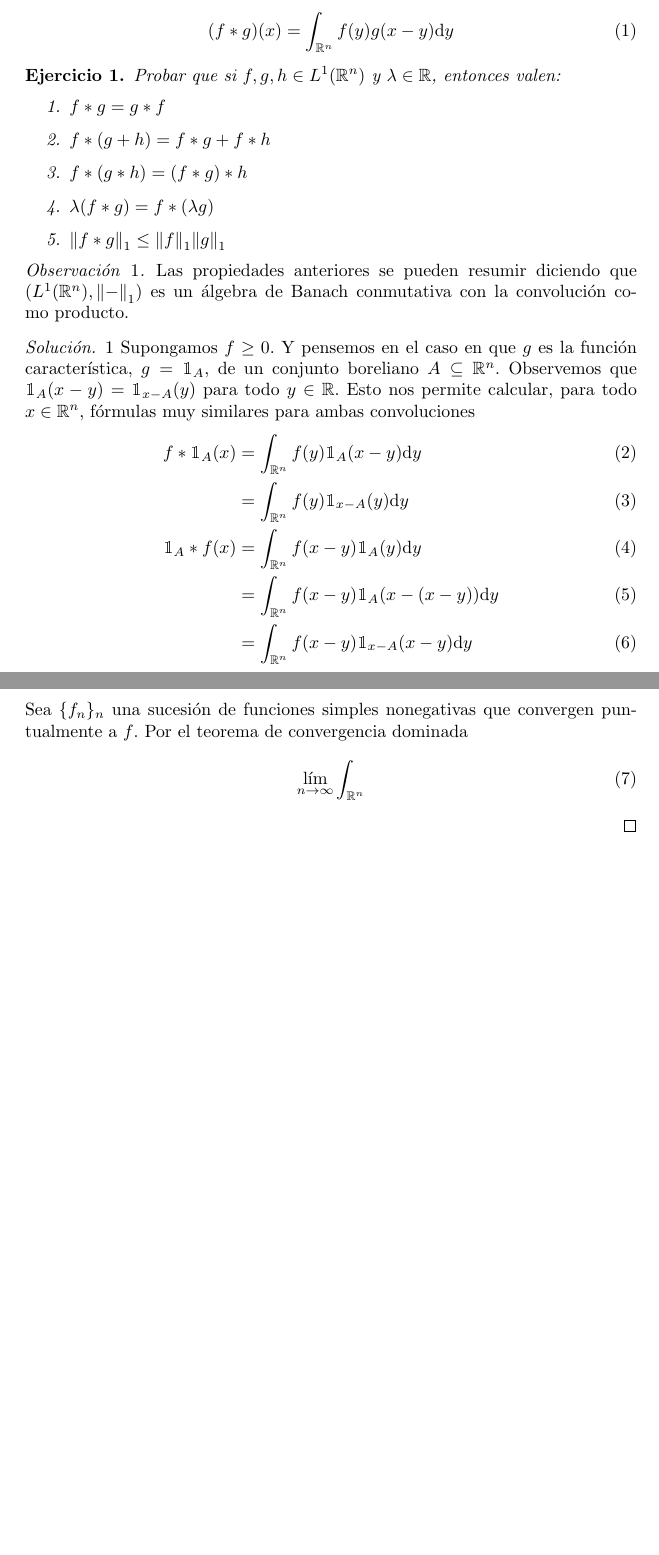
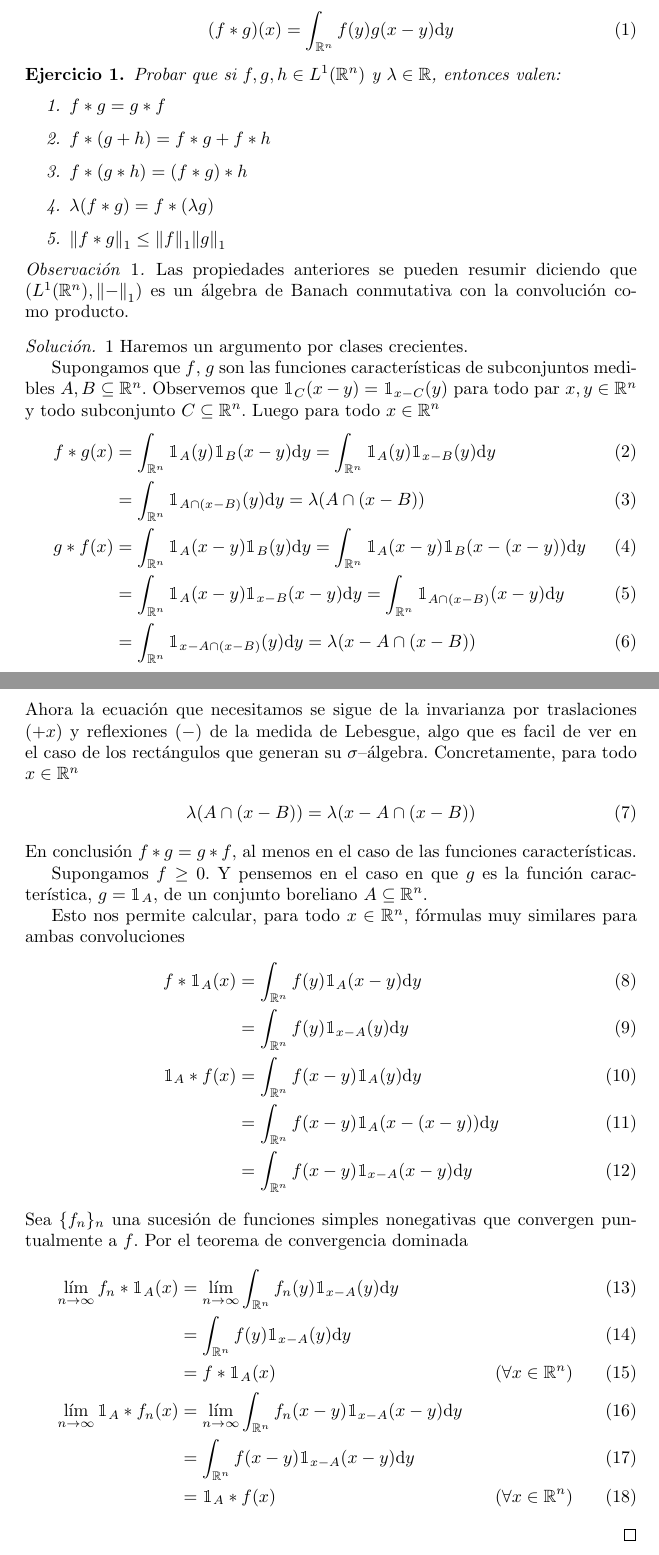
Before and after one commit to PabloBrianese/ecuaciones_diferenciales, a LaTeX document (practicas/preliminares.tex): two parts of pages 1 and 2 of 2, joined at a grey line, cut so that both start at the same text, the shorter picture padded with empty space. Compiled offline with pdfLaTeX.

Commit message:
Conmutatividad de la convolución. Avance

```diff
--- a/practicas/preliminares.tex
+++ b/practicas/preliminares.tex
@@ -13,6 +13,8 @@
 \newcommand{\realNumbers}{\mathbb{R}}
 \newtheorem{definition}{Definición}
 \newtheorem{exercise}{Ejercicio}
+
+\DeclareMathOperator{\lebesgueMeasure}{\lambda}
 
 \theoremstyle{remark}
 \newtheorem{remark}{Observación}
@@ -49,9 +51,51 @@
 
   \begin{proof}[Solución]
     \ref{exercise:convolutionConmutativity}
+    Haremos un argumento por clases crecientes.
+
+    Supongamos que \(f\), \(g\) son las funciones características de subconjuntos medibles \(A, B \subseteq \realNumbers^n\).
+    Observemos que \(\characteristic_C (x - y) = \characteristic_{x - C} (y)\) para todo par \(x, y \in \realNumbers^n\) y todo subconjunto \(C \subseteq \realNumbers^n\).
+    Luego para todo \(x \in \realNumbers^n\)
+    \begin{align}
+      f * g (x)
+      &=
+      \int_{\realNumbers^n} \characteristic_A(y) \characteristic_B(x - y) \dd y
+      =
+      \int_{\realNumbers^n} \characteristic_A(y) \characteristic_{x - B} (y) \dd y
+      \\
+      &=
+      \int_{\realNumbers^n} \characteristic_{A \cap (x - B)}(y) \dd y
+      =
+      \lebesgueMeasure(A \cap (x - B))
+      \\
+      g * f(x)
+      &=
+      \int_{\realNumbers^n} \characteristic_A(x - y) \characteristic_B(y) \dd y
+      =
+      \int_{\realNumbers^n} \characteristic_A(x - y) \characteristic_B(x - (x - y)) \dd y
+      \\
+      &=
+      \int_{\realNumbers^n} \characteristic_A(x - y) \characteristic_{x - B} (x - y) \dd y
+      =
+      \int_{\realNumbers^n} \characteristic_{A \cap (x - B)}(x - y) \dd y
+      \\
+      &=
+      \int_{\realNumbers^n} \characteristic_{x - A \cap (x - B)}(y) \dd y
+      =
+      \lebesgueMeasure(x - A \cap (x - B))
+    \end{align}
+    Ahora la ecuación que necesitamos se sigue de la invarianza por traslaciones (\(+ x\)) y reflexiones (\(-\)) de la medida de Lebesgue, algo que es facil de ver en el caso de los rectángulos que generan su \(\sigma\)--álgebra.
+    Concretamente, para todo \(x \in \realNumbers^n\)
+    \begin{align}
+      \lebesgueMeasure(A \cap (x - B))
+      =
+      \lebesgueMeasure(x - A \cap (x - B))
+    \end{align}
+    En conclusión \(f * g = g * f\), al menos en el caso de las funciones características.
+
     Supongamos \(f \geq 0\).
     Y pensemos en el caso en que \(g\) es la función característica, \(g = \characteristic_A\), de un conjunto boreliano \(A \subseteq \realNumbers^n\).
-    Observemos que \(\characteristic_A (x - y) = \characteristic_{x - A} (y)\) para todo \(y \in \realNumbers\).
+
     Esto nos permite calcular, para todo \(x \in \realNumbers^n\), fórmulas muy similares para ambas convoluciones
     \begin{align}
       f * \characteristic_A (x)
@@ -74,8 +118,27 @@
     Sea \(\{f_n\}_n\) una sucesión de funciones simples nonegativas que convergen puntualmente a \(f\).
     Por el teorema de convergencia dominada
     \begin{align}
-      \lim_{n \rightarrow \infty} \int_{\realNumbers^n}
+      \lim_{n \rightarrow \infty} f_n * \characteristic_A (x)
+      &=
+      \lim_{n \rightarrow \infty} \int_{\realNumbers^n} f_n(y)\characteristic_{x - A}(y) \dd y
+      \\
+      &=
+      \int_{\realNumbers^n} f(y) \characteristic_{x - A}(y) \dd y
+      \\
+      &=
+      f * \characteristic_A (x)
+      && (\forall x \in \realNumbers^n)
+      \\
+      \lim_{n \rightarrow \infty} \characteristic_A * f_n (x)
+      &=
+      \lim_{n \rightarrow \infty} \int_{\realNumbers^n} f_n(x - y)\characteristic_{x - A}(x - y) \dd y
+      \\
+      &=
+      \int_{\realNumbers^n} f(x - y) \characteristic_{x - A}(x - y) \dd y
+      \\
+      &=
+      \characteristic_A * f (x)
+      && (\forall x \in \realNumbers^n)
     \end{align}
-
   \end{proof}
 \end{document}
```
Also changed, not shown: practicas/preliminares.pdf, 4 other files.
